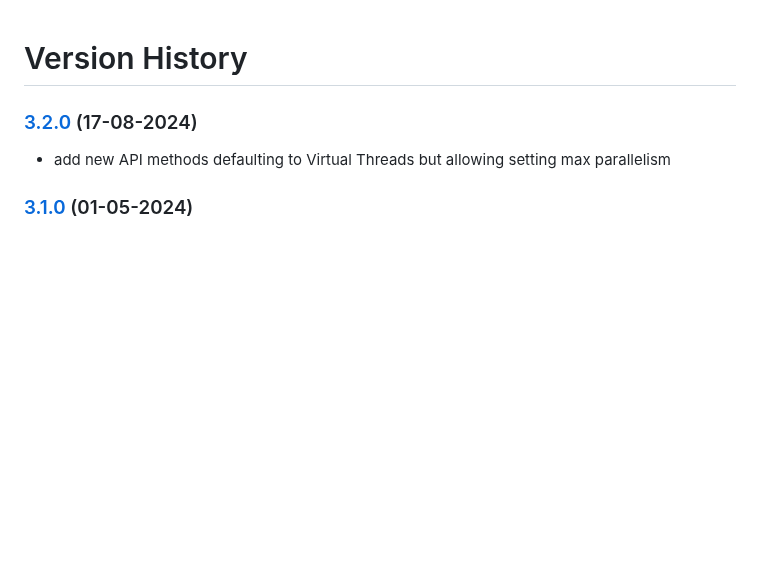
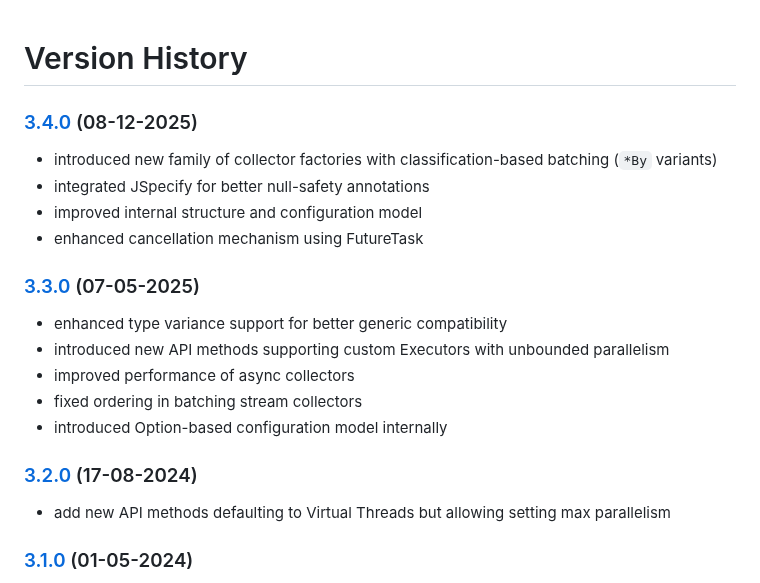
Before and after one commit to pivovarit/parallel-collectors, a Markdown page: CHANGELOG.MD, the part around the change. Rendered like a GitHub page; blank space fills up the shorter version.

```diff
--- a/CHANGELOG.MD
+++ b/CHANGELOG.MD
@@ -1,4 +1,17 @@
 # Version History
+
+### [3.4.0](https://github.com/pivovarit/parallel-collectors/releases/tag/v3.4.0) (08-12-2025)
+- introduced new family of collector factories with classification-based batching (`*By` variants)
+- integrated JSpecify for better null-safety annotations
+- improved internal structure and configuration model
+- enhanced cancellation mechanism using FutureTask
+
+### [3.3.0](https://github.com/pivovarit/parallel-collectors/releases/tag/v3.3.0) (07-05-2025)
+- enhanced type variance support for better generic compatibility
+- introduced new API methods supporting custom Executors with unbounded parallelism
+- improved performance of async collectors
+- fixed ordering in batching stream collectors
+- introduced Option-based configuration model internally
 
 ### [3.2.0](https://github.com/pivovarit/parallel-collectors/releases/tag/3.2.0) (17-08-2024)
 - add new API methods defaulting to Virtual Threads but allowing setting max parallelism
```
Also changed, not shown: README.md (+45 -7 lines).
